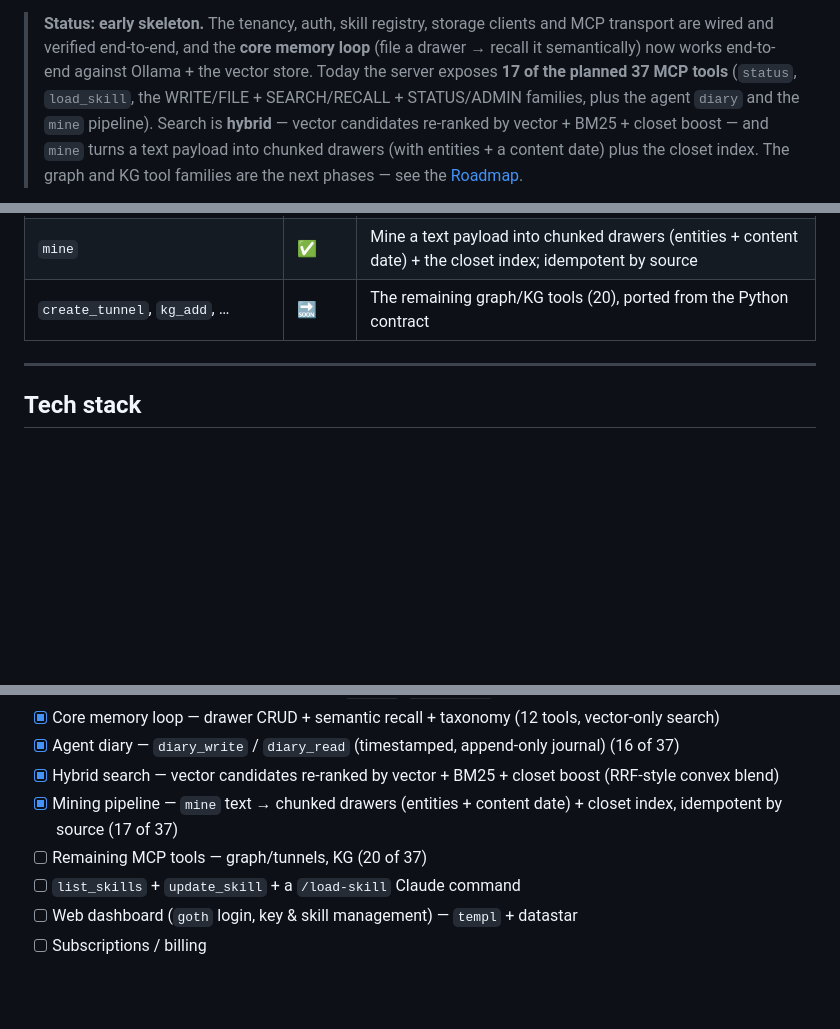
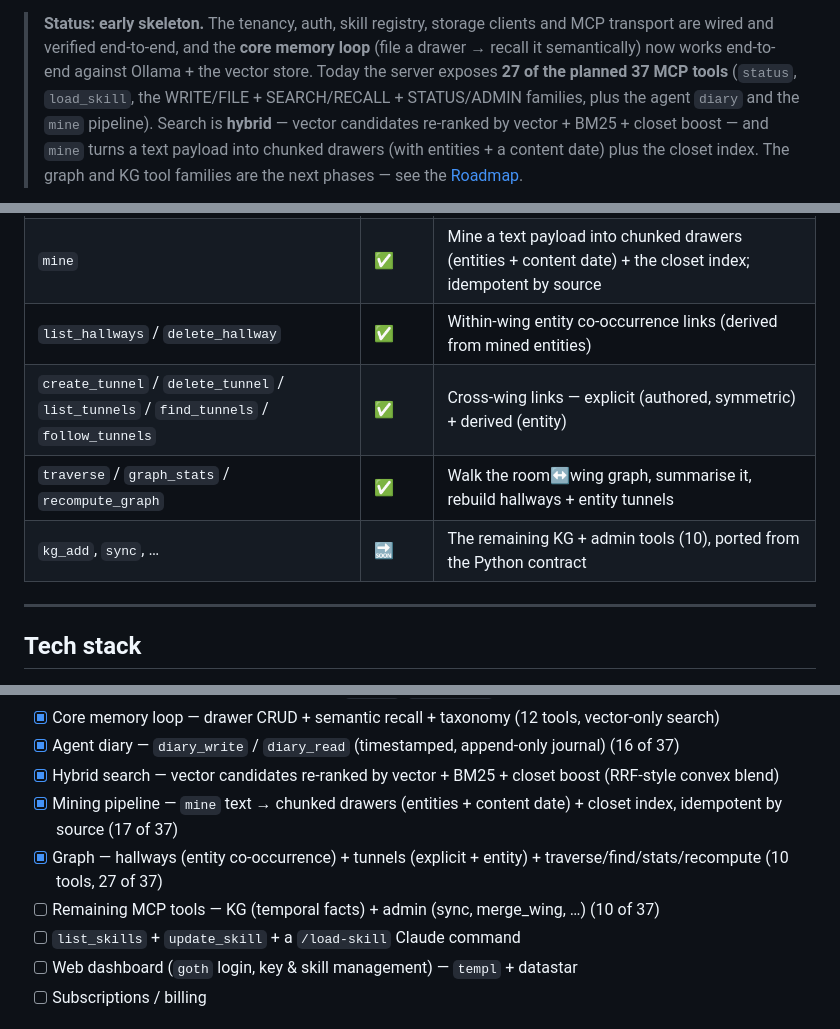
Before and after one commit to atvirokodosprendimai/agentsmemory, a Markdown page: README.md, 3 parts joined by grey strips. Rendered like a GitHub page; blank space fills up the shorter version.

Commit message:
docs: README — graph tools (27/37)
Co-Authored-By: Claude Opus 4.8 (1M context) <noreply@anthropic.com>

```diff
--- a/README.md
+++ b/README.md
@@ -12,7 +12,7 @@ versioned skills** the team keeps up to date.
 > **Status: early skeleton.** The tenancy, auth, skill registry, storage clients
 > and MCP transport are wired and verified end-to-end, and the **core memory
 > loop** (file a drawer → recall it semantically) now works end-to-end against
-> Ollama + the vector store. Today the server exposes **17 of the planned 37 MCP
+> Ollama + the vector store. Today the server exposes **27 of the planned 37 MCP
 > tools** (`status`, `load_skill`, the WRITE/FILE + SEARCH/RECALL + STATUS/ADMIN
 > families, plus the agent `diary` and the `mine` pipeline). Search is **hybrid** —
 > vector candidates re-ranked by vector + BM25 + closet boost — and `mine` turns a
@@ -147,7 +147,10 @@ shared, versioned source of truth** and its agents pull from it:
 | `reconnect` | ✅ | Re-ready the workspace's vector store (stateless liveness probe) |
 | `diary_write` / `diary_read` | ✅ | Append to / read an agent's append-only journal (timestamped, newest-first) |
 | `mine` | ✅ | Mine a text payload into chunked drawers (entities + content date) + the closet index; idempotent by source |
-| `create_tunnel`, `kg_add`, … | 🔜 | The remaining graph/KG tools (20), ported from the Python contract |
+| `list_hallways` / `delete_hallway` | ✅ | Within-wing entity co-occurrence links (derived from mined entities) |
+| `create_tunnel` / `delete_tunnel` / `list_tunnels` / `find_tunnels` / `follow_tunnels` | ✅ | Cross-wing links — explicit (authored, symmetric) + derived (entity) |
+| `traverse` / `graph_stats` / `recompute_graph` | ✅ | Walk the room↔wing graph, summarise it, rebuild hallways + entity tunnels |
+| `kg_add`, `sync`, … | 🔜 | The remaining KG + admin tools (10), ported from the Python contract |
 
 ---
 
@@ -278,7 +281,8 @@ called). Schema changes are additive migrations under `db/migrations/`.
 - [x] Agent diary — `diary_write` / `diary_read` (timestamped, append-only journal) (16 of 37)
 - [x] Hybrid search — vector candidates re-ranked by vector + BM25 + closet boost (RRF-style convex blend)
 - [x] Mining pipeline — `mine` text → chunked drawers (entities + content date) + closet index, idempotent by source (17 of 37)
-- [ ] Remaining MCP tools — graph/tunnels, KG (20 of 37)
+- [x] Graph — hallways (entity co-occurrence) + tunnels (explicit + entity) + traverse/find/stats/recompute (10 tools, 27 of 37)
+- [ ] Remaining MCP tools — KG (temporal facts) + admin (sync, merge_wing, …) (10 of 37)
 - [ ] `list_skills` + `update_skill` + a `/load-skill` Claude command
 - [ ] Web dashboard (`goth` login, key & skill management) — `templ` + datastar
 - [ ] Subscriptions / billing
```
